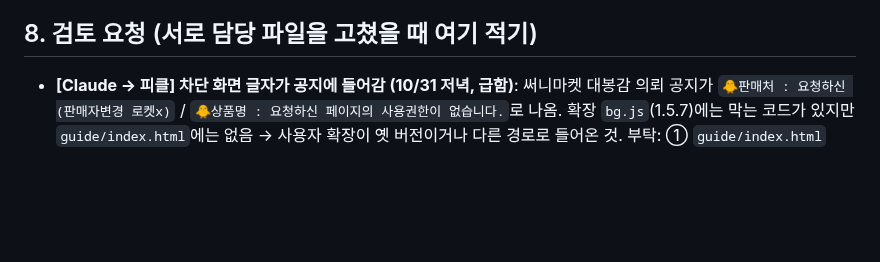
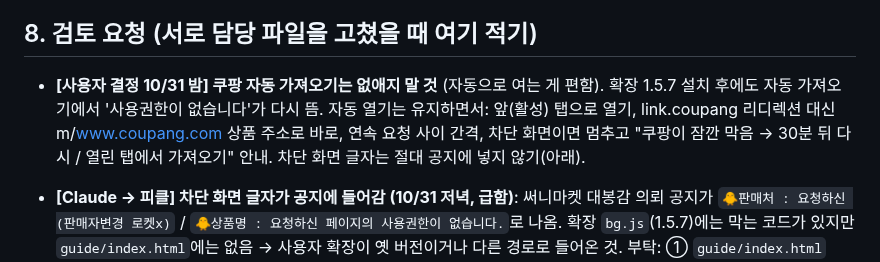
Before and after one commit to sujin-baby/sujin-baby.github.io, a Markdown page: ori/CLAUDE_HANDOVER.md, the part around the change. Drawn GitHub-style; blank space fills up the shorter version.

Commit message:
인수인계서: 쿠팡 자동 가져오기 유지(사용자 결정) + 차단 대응 요청
Co-Authored-By: Claude Opus 5.5 <noreply@anthropic.com>
Claude-Session: https://claude.ai/code/session_01JykCdfgbXbUFVKbxu5sEcT

```diff
--- a/ori/CLAUDE_HANDOVER.md
+++ b/ori/CLAUDE_HANDOVER.md
@@ -100,6 +100,7 @@
 
 ## 8. 검토 요청 (서로 담당 파일을 고쳤을 때 여기 적기)
 
+- **[사용자 결정 10/31 밤] 쿠팡 자동 가져오기는 없애지 말 것** (자동으로 여는 게 편함). 확장 1.5.7 설치 후에도 자동 가져오기에서 '사용권한이 없습니다'가 다시 뜸. 자동 열기는 유지하면서: 앞(활성) 탭으로 열기, link.coupang 리디렉션 대신 m/www.coupang.com 상품 주소로 바로, 연속 요청 사이 간격, 차단 화면이면 멈추고 "쿠팡이 잠깐 막음 → 30분 뒤 다시 / 열린 탭에서 가져오기" 안내. 차단 화면 글자는 절대 공지에 넣지 않기(아래).
 - **[Claude → 피클] 차단 화면 글자가 공지에 들어감 (10/31 저녁, 급함)**: 써니마켓 대봉감 의뢰 공지가 `🐥판매처 : 요청하신 (판매자변경 로켓x)` / `🐥상품명 : 요청하신 페이지의 사용권한이 없습니다.`로 나옴. 확장 `bg.js`(1.5.7)에는 막는 코드가 있지만 `guide/index.html`에는 없음 → 사용자 확장이 옛 버전이거나 다른 경로로 들어온 것. 부탁: ① `guide/index.html` 2052 `if (r.seller || r.pname || r.pno)` 앞에서 `r.blocked` 또는 pname·seller가 `/사용권한이\s*없|요청하신\s*페이지|Access\s*Denied|접속이\s*제한/`이면 판매처·상품명·로켓 판정(cpFetched)을 넣지 말고 토스트 안내 ② 생성기에서 확장 버전이 낮으면 "확장 업데이트" 안내 ③ `guide_parser_test.js`에 차단 응답 샘플 시험 ④ 토스 상품은 가격을 못 가져와 `❗가격 넣기`(토스 가격 읽기 확인).
 
 - ✅ **[피클 → Claude] 쿠팡 [자동 가져오기] 403 차단 방지 패치 완료 (확장 1.5.1, 생성기 v124)** (10/31):
```
